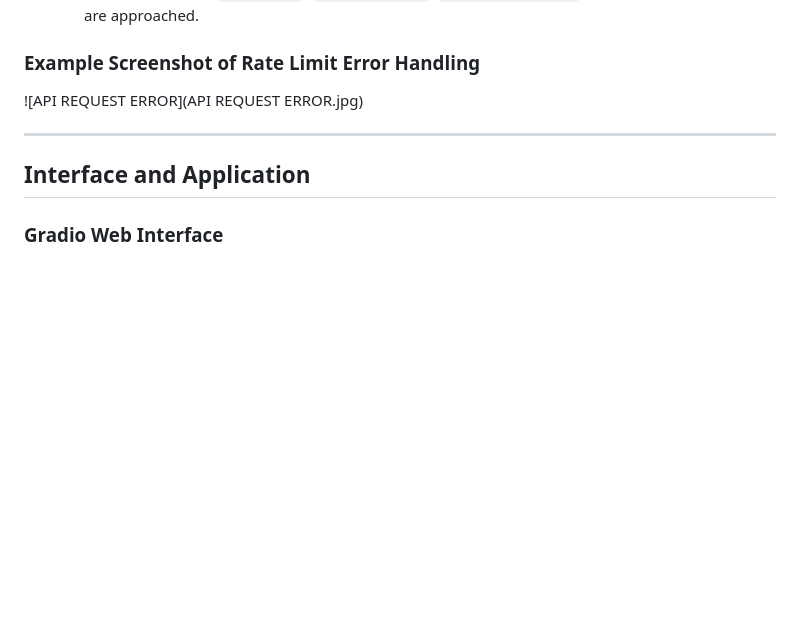
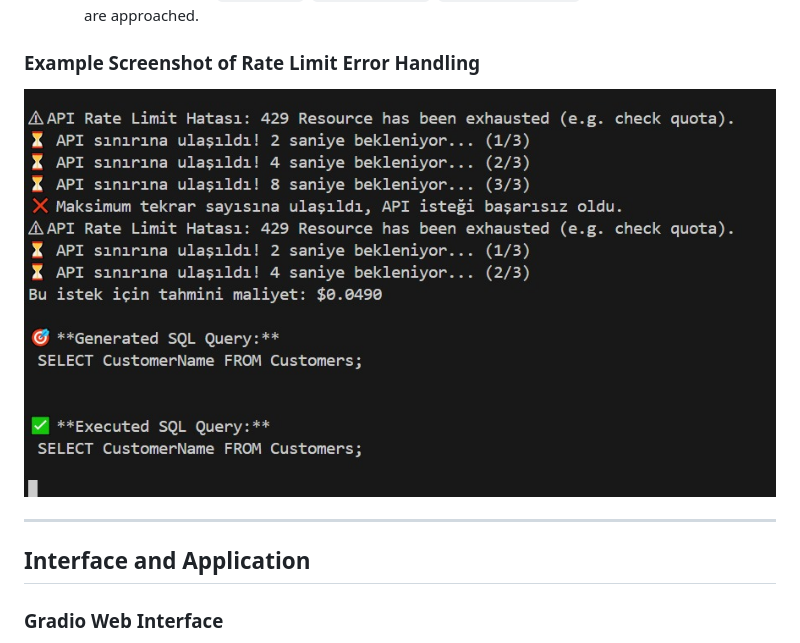
Before and after one commit to yavuzssvr19/Database-Assistant, a Markdown page: README.md, the part around the change. GitHub-like rendering; blank space fills up the shorter version.

```diff
--- a/README.md
+++ b/README.md
@@ -131,7 +131,7 @@ To manage API rate-limits and ensure high availability, the system includes **au
 
 ### Example Screenshot of Rate Limit Error Handling
 
-![API REQUEST ERROR](API REQUEST ERROR.jpg)
+![API REQUEST ERROR](API_REQUEST_ERROR.jpg)
 
 ---
 
```
